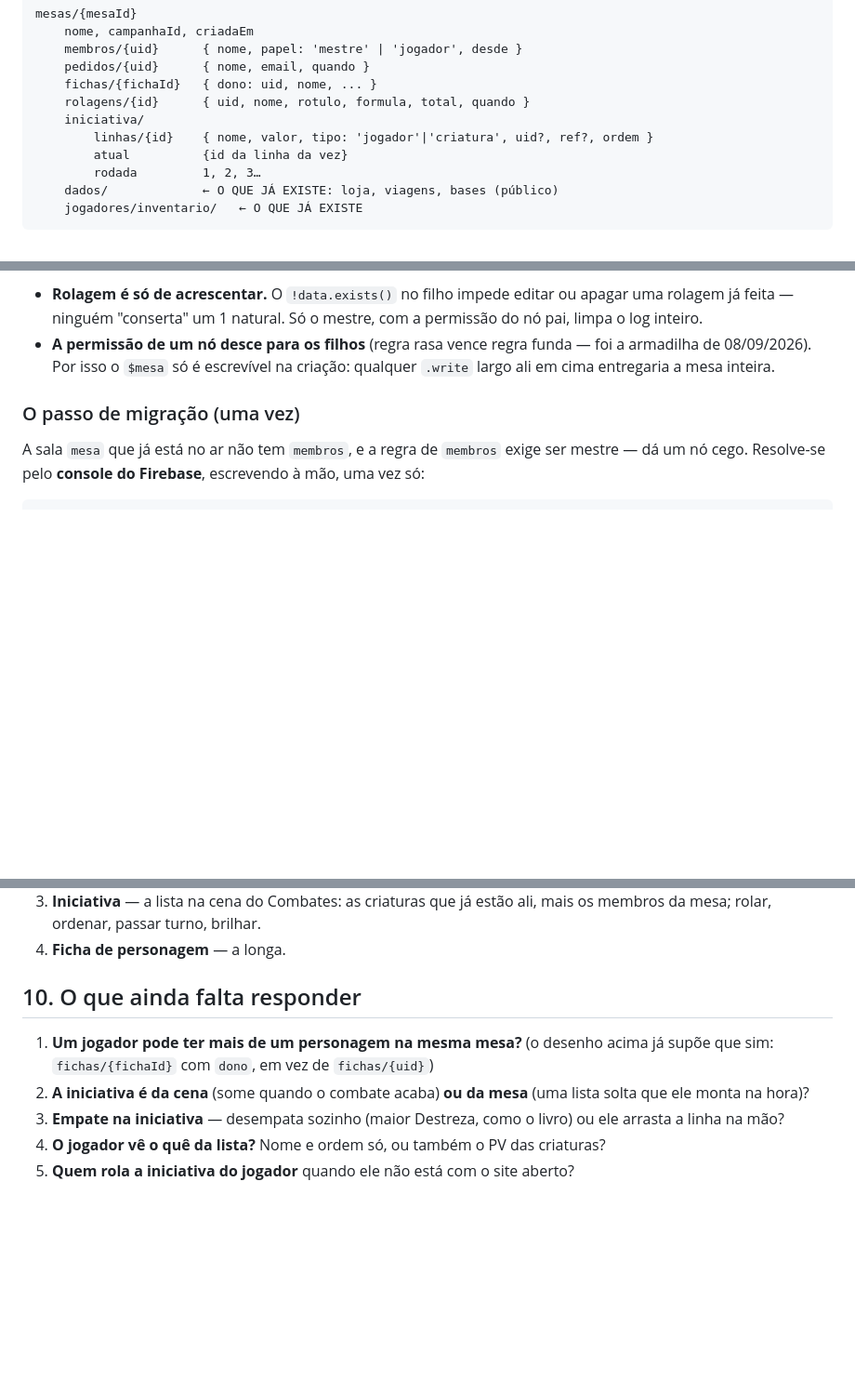
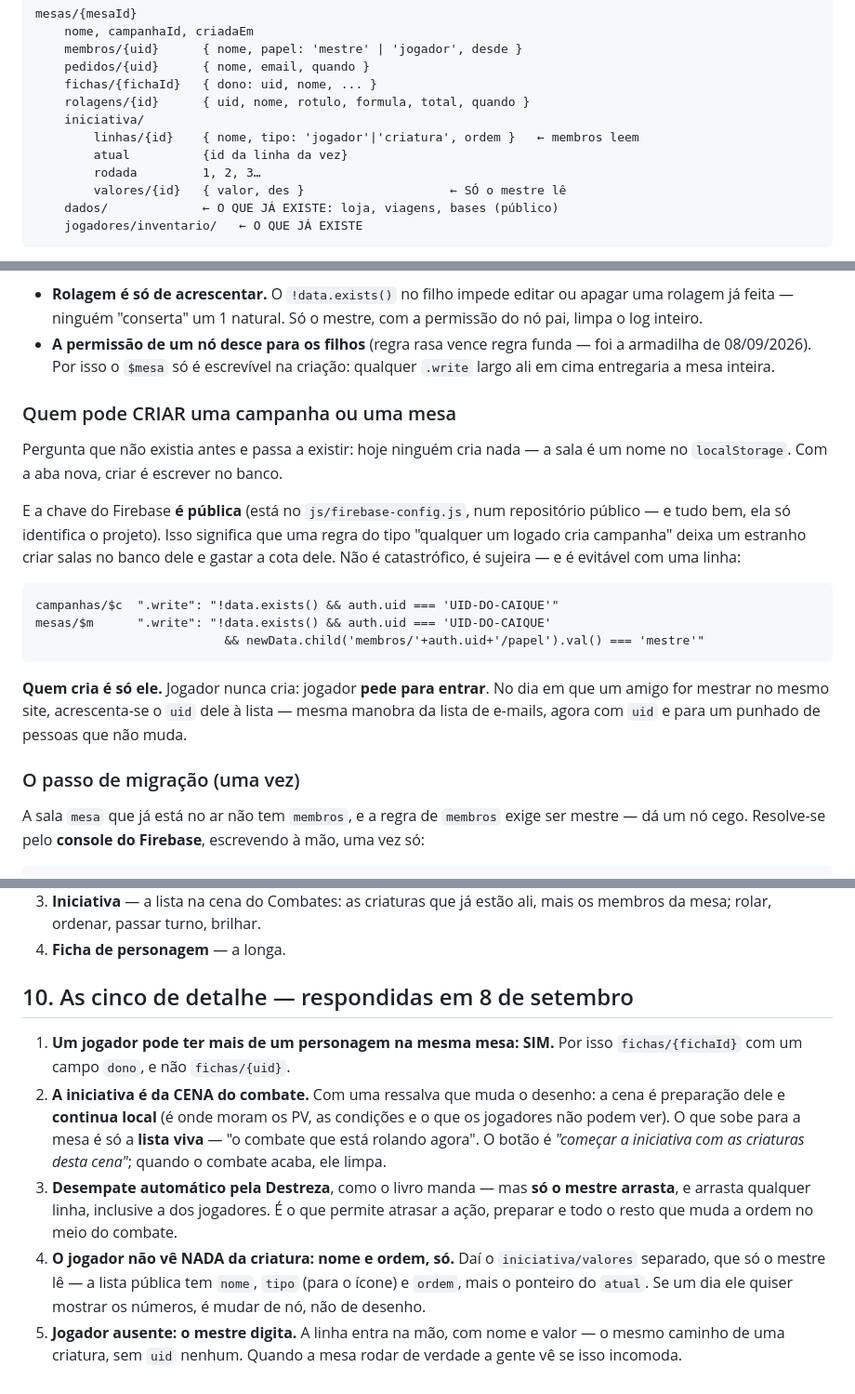
Before and after one commit to BlafXD/Grifos-Alados, a Markdown page: docs/mesa-de-verdade.md, 3 parts joined by grey strips. Shown at 93% size. Drawn GitHub-style; blank space fills up the shorter version.

Commit message:
As cinco respostas de mesa entram no desenho, e quem cria sala é só o 'mestre'

````diff
--- a/docs/mesa-de-verdade.md
+++ b/docs/mesa-de-verdade.md
@@ -77,9 +77,10 @@ mesas/{mesaId}
     fichas/{fichaId}   { dono: uid, nome, ... }
     rolagens/{id}      { uid, nome, rotulo, formula, total, quando }
     iniciativa/
-        linhas/{id}    { nome, valor, tipo: 'jogador'|'criatura', uid?, ref?, ordem }
+        linhas/{id}    { nome, tipo: 'jogador'|'criatura', ordem }   ← membros leem
         atual          {id da linha da vez}
         rodada         1, 2, 3…
+        valores/{id}   { valor, des }                    ← SÓ o mestre lê
     dados/             ← O QUE JÁ EXISTE: loja, viagens, bases (público)
     jogadores/inventario/   ← O QUE JÁ EXISTE
 ```
@@ -170,6 +186,28 @@ Duas coisas de propósito:
 - **A permissão de um nó desce para os filhos** (regra rasa vence regra funda —
   foi a armadilha de 08/09/2026). Por isso o `$mesa` só é escrevível na criação:
   qualquer `.write` largo ali em cima entregaria a mesa inteira.
+
+### Quem pode CRIAR uma campanha ou uma mesa
+
+Pergunta que não existia antes e passa a existir: hoje ninguém cria nada — a sala
+é um nome no `localStorage`. Com a aba nova, criar é escrever no banco.
+
+E a chave do Firebase **é pública** (está no `js/firebase-config.js`, num
+repositório público — e tudo bem, ela só identifica o projeto). Isso significa
+que uma regra do tipo "qualquer um logado cria campanha" deixa um estranho criar
+salas no banco dele e gastar a cota dele. Não é catastrófico, é sujeira — e é
+evitável com uma linha:
+
+```
+campanhas/$c  ".write": "!data.exists() && auth.uid === 'UID-DO-CAIQUE'"
+mesas/$m      ".write": "!data.exists() && auth.uid === 'UID-DO-CAIQUE'
+                          && newData.child('membros/'+auth.uid+'/papel').val() === 'mestre'"
+```
+
+**Quem cria é só ele.** Jogador nunca cria: jogador **pede para entrar**. No dia
+em que um amigo for mestrar no mesmo site, acrescenta-se o `uid` dele à lista —
+mesma manobra da lista de e-mails, agora com `uid` e para um punhado de pessoas
+que não muda.
 
 ### O passo de migração (uma vez)
 
@@ -235,13 +273,23 @@ Cada etapa termina com algo que dá para usar na mesa da semana seguinte.
    mais os membros da mesa; rolar, ordenar, passar turno, brilhar.
 4. **Ficha de personagem** — a longa.
 
-## 10. O que ainda falta responder
+## 10. As cinco de detalhe — respondidas em 8 de setembro
 
-1. **Um jogador pode ter mais de um personagem na mesma mesa?** (o desenho acima
-   já supõe que sim: `fichas/{fichaId}` com `dono`, em vez de `fichas/{uid}`)
-2. **A iniciativa é da cena** (some quando o combate acaba) **ou da mesa** (uma
-   lista solta que ele monta na hora)?
-3. **Empate na iniciativa** — desempata sozinho (maior Destreza, como o livro) ou
-   ele arrasta a linha na mão?
-4. **O jogador vê o quê da lista?** Nome e ordem só, ou também o PV das criaturas?
-5. **Quem rola a iniciativa do jogador** quando ele não está com o site aberto?
+1. **Um jogador pode ter mais de um personagem na mesma mesa: SIM.** Por isso
+   `fichas/{fichaId}` com um campo `dono`, e não `fichas/{uid}`.
+2. **A iniciativa é da CENA do combate.** Com uma ressalva que muda o desenho: a
+   cena é preparação dele e **continua local** (é onde moram os PV, as condições
+   e o que os jogadores não podem ver). O que sobe para a mesa é só a **lista
+   viva** — "o combate que está rolando agora". O botão é *"começar a iniciativa
+   com as criaturas desta cena"*; quando o combate acaba, ele limpa.
+3. **Desempate automático pela Destreza**, como o livro manda — mas **só o mestre
+   arrasta**, e arrasta qualquer linha, inclusive a dos jogadores. É o que
+   permite atrasar a ação, preparar e todo o resto que muda a ordem no meio do
+   combate.
+4. **O jogador não vê NADA da criatura: nome e ordem, só.** Daí o
+   `iniciativa/valores` separado, que só o mestre lê — a lista pública tem
+   `nome`, `tipo` (para o ícone) e `ordem`, mais o ponteiro do `atual`. Se um dia
+   ele quiser mostrar os números, é mudar de nó, não de desenho.
+5. **Jogador ausente: o mestre digita.** A linha entra na mão, com nome e valor —
+   o mesmo caminho de uma criatura, sem `uid` nenhum. Quando a mesa rodar de
+   verdade a gente vê se isso incomoda.
````
Also changed, not shown: other parts of docs/mesa-de-verdade.md (+16 -1 lines).
